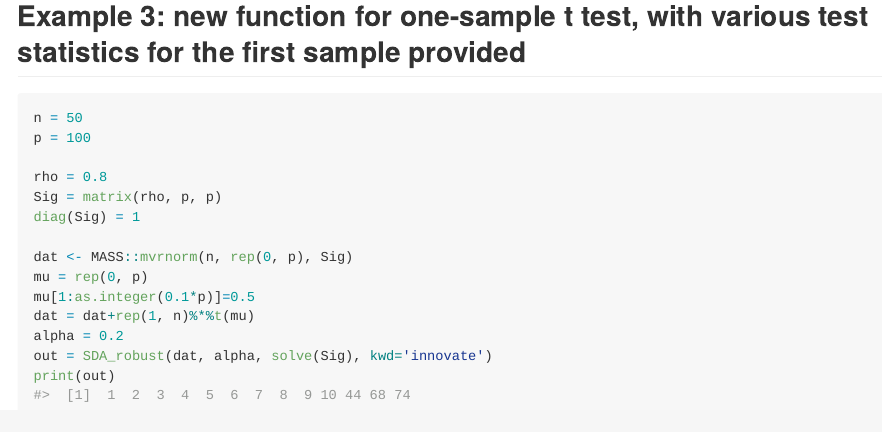
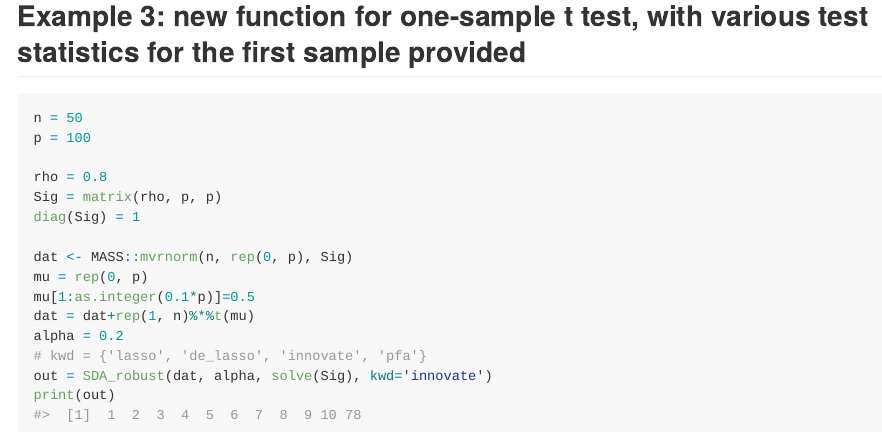
Before and after one commit to dulilun/sdafilter, an R Markdown document (README.Rmd): the page in a window 1100 px wide, from 1760 px down. The pictures show the output file README.md that the author committed with the source, drawn offline in the style of GitHub; long lines of code are wrapped.

Commit message:
specify the keywords for the new method: SDA_robust()

````diff
--- a/README.Rmd
+++ b/README.Rmd
@@ -89,6 +89,7 @@ mu = rep(0, p)
 mu[1:as.integer(0.1*p)]=0.5
 dat = dat+rep(1, n)%*%t(mu)
 alpha = 0.2
+# kwd = {'lasso', 'de_lasso', 'innovate', 'pfa'}
 out = SDA_robust(dat, alpha, solve(Sig), kwd='innovate')
 print(out)
 ```
````
Also changed, not shown: README.md.
